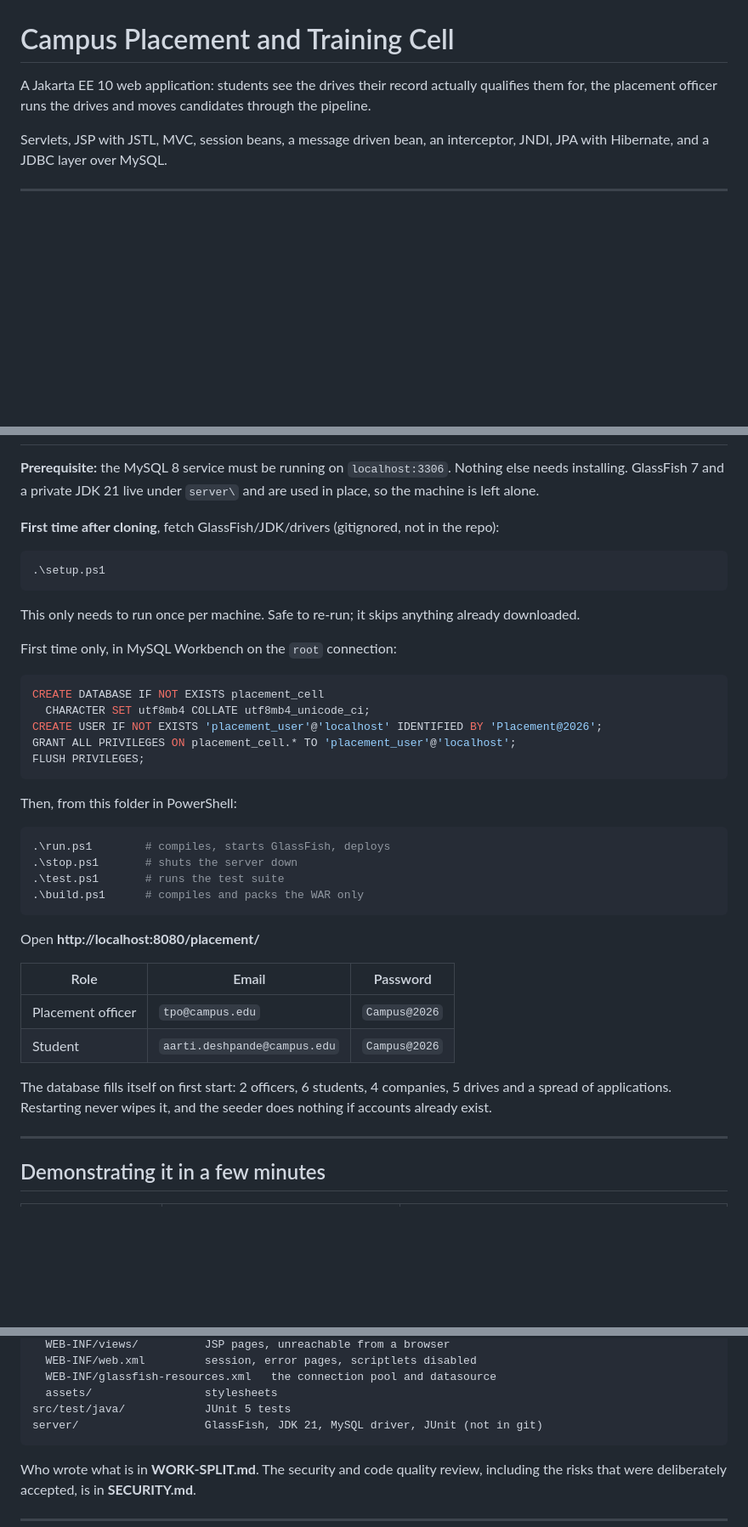
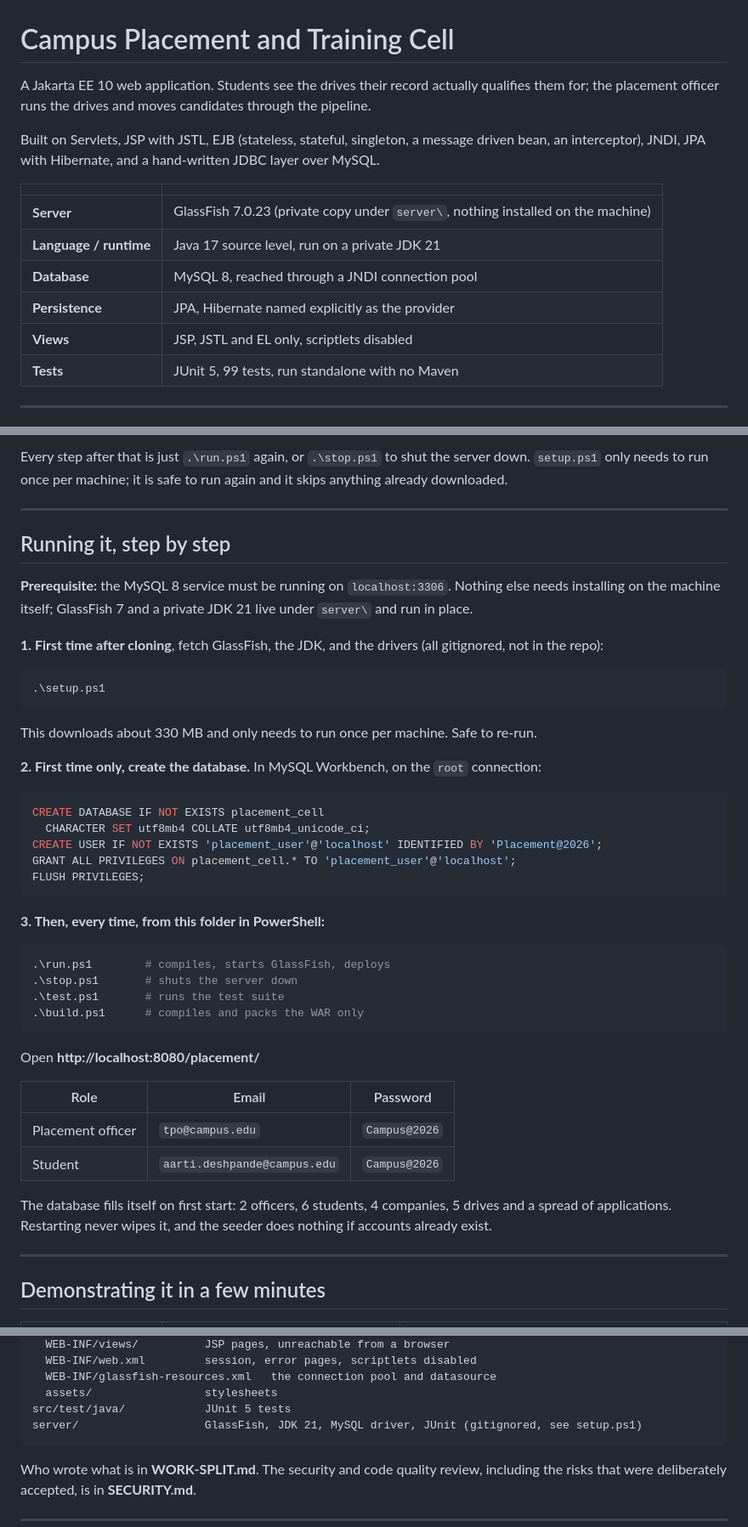
Before and after one commit to Capnkay/placement-cell, a Markdown page: README.md, 3 parts joined by grey strips. Shown at 85% size. Drawn GitHub-style; blank space fills up the shorter version.

````diff
--- a/README.md
+++ b/README.md
@@ -1,11 +1,21 @@
 # Campus Placement and Training Cell
 
-A Jakarta EE 10 web application: students see the drives their record actually
-qualifies them for, the placement officer runs the drives and moves candidates
-through the pipeline.
+A Jakarta EE 10 web application. Students see the drives their record
+actually qualifies them for; the placement officer runs the drives and moves
+candidates through the pipeline.
 
-Servlets, JSP with JSTL, MVC, session beans, a message driven bean, an
-interceptor, JNDI, JPA with Hibernate, and a JDBC layer over MySQL.
+Built on Servlets, JSP with JSTL, EJB (stateless, stateful, singleton, a
+message driven bean, an interceptor), JNDI, JPA with Hibernate, and a
+hand-written JDBC layer over MySQL.
+
+| | |
+|---|---|
+| **Server** | GlassFish 7.0.23 (private copy under `server\`, nothing installed on the machine) |
+| **Language / runtime** | Java 17 source level, run on a private JDK 21 |
+| **Database** | MySQL 8, reached through a JNDI connection pool |
+| **Persistence** | JPA, Hibernate named explicitly as the provider |
+| **Views** | JSP, JSTL and EL only, scriptlets disabled |
+| **Tests** | JUnit 5, 99 tests, run standalone with no Maven |
 
 ---
 
@@ -13,19 +65,27 @@ interceptor, JNDI, JPA with Hibernate, and a JDBC layer over MySQL.
+Every step after that is just `.\run.ps1` again, or `.\stop.ps1` to shut the
+server down. `setup.ps1` only needs to run once per machine; it is safe to
+run again and it skips anything already downloaded.
+
+---
+
+## Running it, step by step
 
 **Prerequisite:** the MySQL 8 service must be running on `localhost:3306`.
-Nothing else needs installing. GlassFish 7 and a private JDK 21 live under
-`server\` and are used in place, so the machine is left alone.
+Nothing else needs installing on the machine itself; GlassFish 7 and a
+private JDK 21 live under `server\` and run in place.
 
-**First time after cloning**, fetch GlassFish/JDK/drivers (gitignored, not in
-the repo):
+**1. First time after cloning**, fetch GlassFish, the JDK, and the drivers
+(all gitignored, not in the repo):
 
 ```powershell
 .\setup.ps1
 ```
 
-This only needs to run once per machine. Safe to re-run; it skips anything
-already downloaded.
+This downloads about 330 MB and only needs to run once per machine. Safe to
+re-run.
 
-First time only, in MySQL Workbench on the `root` connection:
+**2. First time only, create the database.** In MySQL Workbench, on the
+`root` connection:
 
 ```sql
 CREATE DATABASE IF NOT EXISTS placement_cell
@@ -35,7 +95,7 @@ GRANT ALL PRIVILEGES ON placement_cell.* TO 'placement_user'@'localhost';
 FLUSH PRIVILEGES;
 ```
 
-Then, from this folder in PowerShell:
+**3. Then, every time, from this folder in PowerShell:**
 
 ```powershell
 .\run.ps1        # compiles, starts GlassFish, deploys
@@ -51,9 +111,9 @@ Open **http://localhost:8080/placement/**
 | Placement officer | `tpo@campus.edu` | `Campus@2026` |
 | Student | `aarti.deshpande@campus.edu` | `Campus@2026` |
 
-The database fills itself on first start: 2 officers, 6 students, 4 companies,
-5 drives and a spread of applications. Restarting never wipes it, and the seeder
-does nothing if accounts already exist.
+The database fills itself on first start: 2 officers, 6 students, 4
+companies, 5 drives and a spread of applications. Restarting never wipes it,
+and the seeder does nothing if accounts already exist.
 
 ---
 
@@ -96,7 +156,7 @@ src/main/webapp/
   WEB-INF/glassfish-resources.xml   the connection pool and datasource
   assets/                 stylesheets
 src/test/java/            JUnit 5 tests
-server/                   GlassFish, JDK 21, MySQL driver, JUnit (not in git)
+server/                   GlassFish, JDK 21, MySQL driver, JUnit (gitignored, see setup.ps1)
 ```
 
 Who wrote what is in **WORK-SPLIT.md**. The security and code quality review,
````
Also changed, not shown: other parts of README.md (+70 -5 lines).
